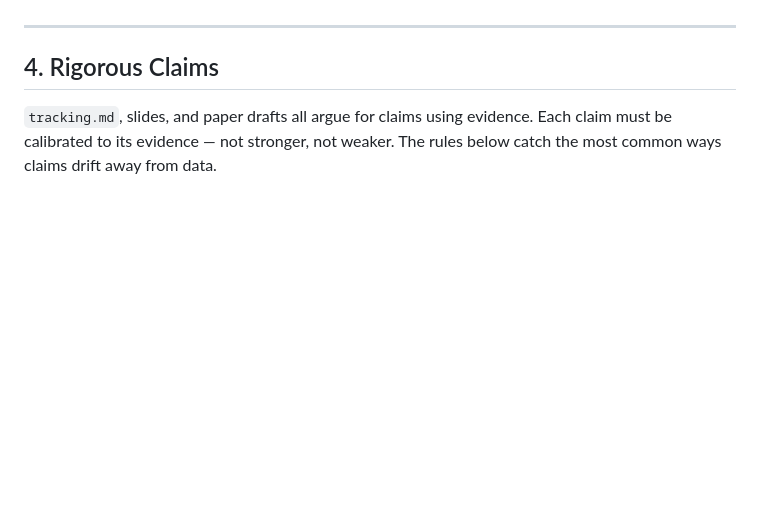
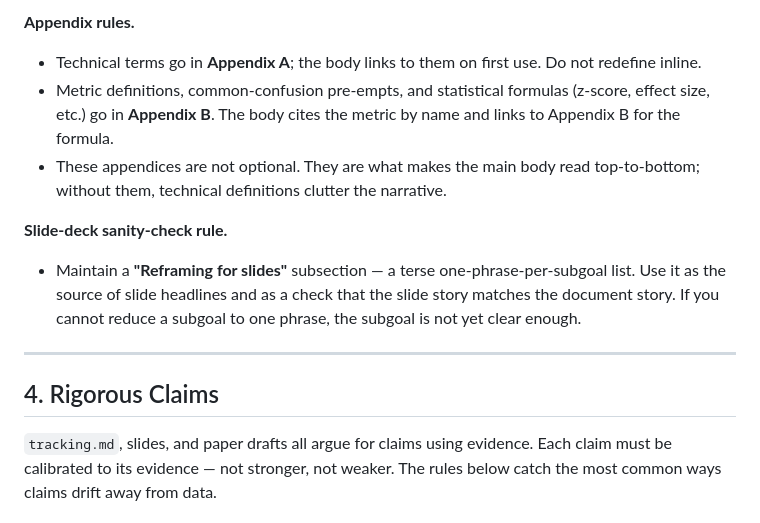
Before and after one commit to KevinZhoutianyi/research_template, a Markdown page: CLAUDE.md, the part around one of its changes. Rendered like a GitHub page; blank space fills up the shorter version.

```diff
--- a/CLAUDE.md
+++ b/CLAUDE.md
@@ -91,3 +120,12 @@ Rules:
+**Appendix rules.**
+
+- Technical terms go in **Appendix A**; the body links to them on first use. Do not redefine inline.
+- Metric definitions, common-confusion pre-empts, and statistical formulas (z-score, effect size, etc.) go in **Appendix B**. The body cites the metric by name and links to Appendix B for the formula.
+- These appendices are not optional. They are what makes the main body read top-to-bottom; without them, technical definitions clutter the narrative.
+
+**Slide-deck sanity-check rule.**
+
+- Maintain a **"Reframing for slides"** subsection — a terse one-phrase-per-subgoal list. Use it as the source of slide headlines and as a check that the slide story matches the document story. If you cannot reduce a subgoal to one phrase, the subgoal is not yet clear enough.
 
 ---
 
```
Also changed, not shown: other parts of CLAUDE.md (+34 -5 lines).
